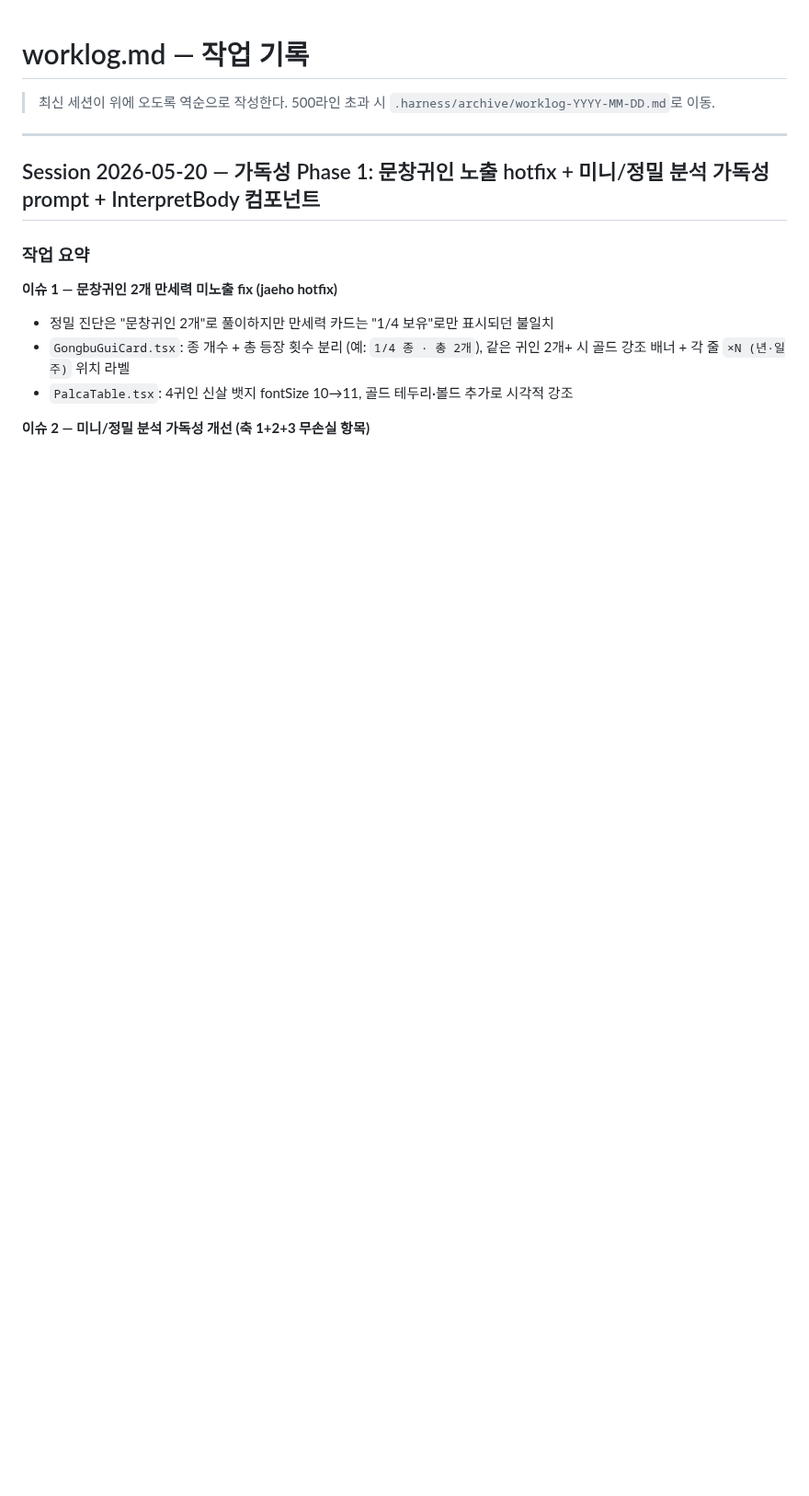
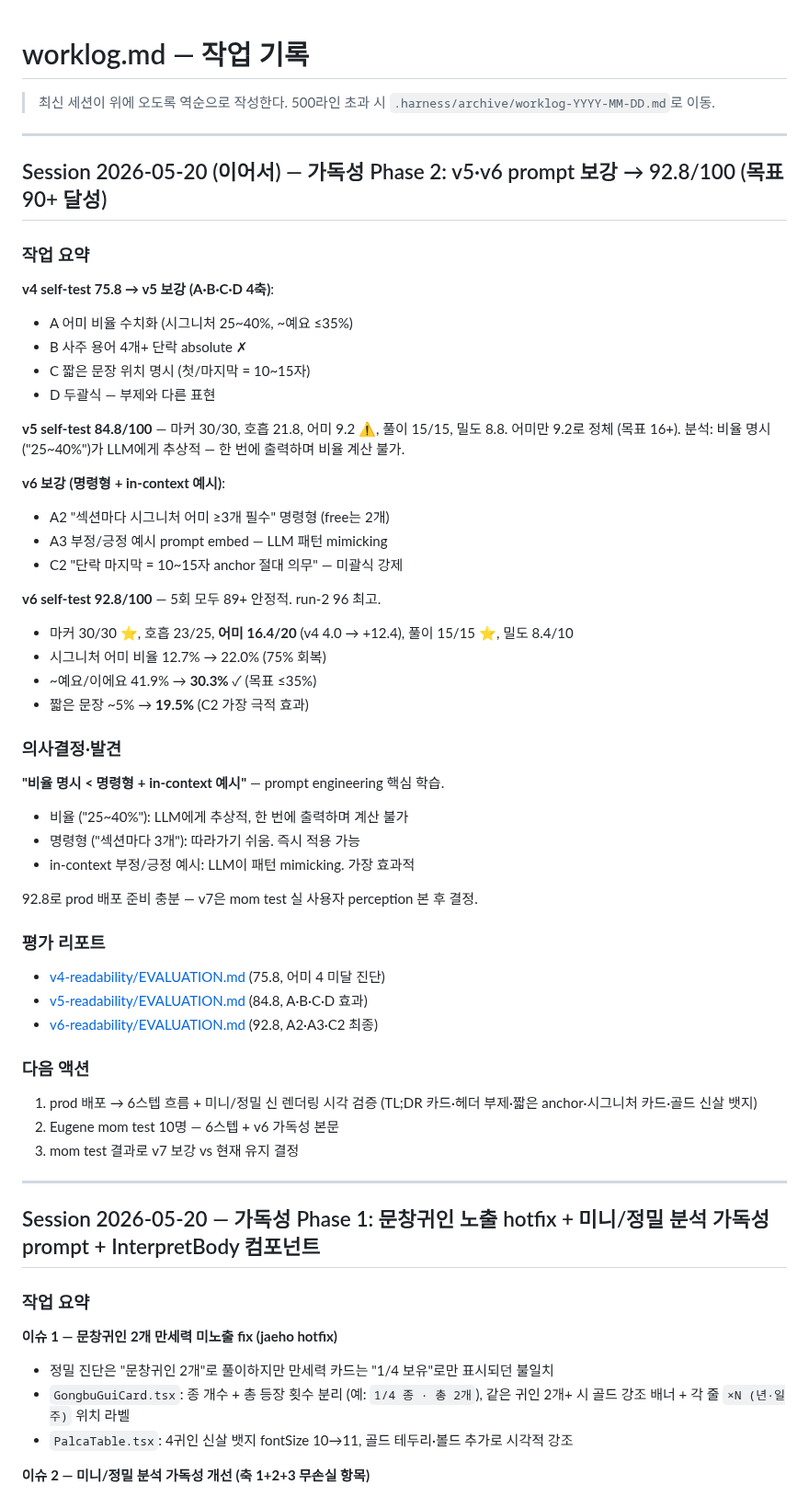
Before and after one commit to eugene-eee-hongkyu/four-pillars, a Markdown page: .harness/worklog.md, the part around the change. Shown at 92% size. Drawn GitHub-style; blank space fills up the shorter version.

Commit message:
worklog: 2026-05-20 가독성 Phase 2 (v5·v6 prompt 92.8 달성)
Co-Authored-By: Claude Opus 4.7 (1M context) <noreply@anthropic.com>

```diff
--- a/.harness/worklog.md
+++ b/.harness/worklog.md
@@ -2,6 +2,53 @@
 
 > 최신 세션이 위에 오도록 역순으로 작성한다.
 > 500라인 초과 시 `.harness/archive/worklog-YYYY-MM-DD.md`로 이동.
+
+---
+
+## Session 2026-05-20 (이어서) — 가독성 Phase 2: v5·v6 prompt 보강 → 92.8/100 (목표 90+ 달성)
+
+### 작업 요약
+
+**v4 self-test 75.8 → v5 보강 (A·B·C·D 4축)**:
+- A 어미 비율 수치화 (시그니처 25~40%, ~예요 ≤35%)
+- B 사주 용어 4개+ 단락 absolute ✗
+- C 짧은 문장 위치 명시 (첫/마지막 = 10~15자)
+- D 두괄식 — 부제와 다른 표현
+
+**v5 self-test 84.8/100** — 마커 30/30, 호흡 21.8, 어미 9.2 ⚠️, 풀이 15/15, 밀도 8.8.
+어미만 9.2로 정체 (목표 16+). 분석: 비율 명시("25~40%")가 LLM에게 추상적 — 한 번에 출력하며 비율 계산 불가.
+
+**v6 보강 (명령형 + in-context 예시)**:
+- A2 "섹션마다 시그니처 어미 ≥3개 필수" 명령형 (free는 2개)
+- A3 부정/긍정 예시 prompt embed — LLM 패턴 mimicking
+- C2 "단락 마지막 = 10~15자 anchor 절대 의무" — 미괄식 강제
+
+**v6 self-test 92.8/100** — 5회 모두 89+ 안정적. run-2 96 최고.
+- 마커 30/30 ⭐, 호흡 23/25, **어미 16.4/20** (v4 4.0 → +12.4), 풀이 15/15 ⭐, 밀도 8.4/10
+- 시그니처 어미 비율 12.7% → 22.0% (75% 회복)
+- ~예요/이에요 41.9% → **30.3%** ✓ (목표 ≤35%)
+- 짧은 문장 ~5% → **19.5%** (C2 가장 극적 효과)
+
+### 의사결정·발견
+
+**"비율 명시 < 명령형 + in-context 예시"** — prompt engineering 핵심 학습.
+- 비율 ("25~40%"): LLM에게 추상적, 한 번에 출력하며 계산 불가
+- 명령형 ("섹션마다 3개"): 따라가기 쉬움. 즉시 적용 가능
+- in-context 부정/긍정 예시: LLM이 패턴 mimicking. 가장 효과적
+
+92.8로 prod 배포 준비 충분 — v7은 mom test 실 사용자 perception 본 후 결정.
+
+### 평가 리포트
+
+- [v4-readability/EVALUATION.md](../eduluck/_private/prompts-eval/jaeho-test/v4-readability/EVALUATION.md) (75.8, 어미 4 미달 진단)
+- [v5-readability/EVALUATION.md](../eduluck/_private/prompts-eval/jaeho-test/v5-readability/EVALUATION.md) (84.8, A·B·C·D 효과)
+- [v6-readability/EVALUATION.md](../eduluck/_private/prompts-eval/jaeho-test/v6-readability/EVALUATION.md) (92.8, A2·A3·C2 최종)
+
+### 다음 액션
+
+1. prod 배포 → 6스텝 흐름 + 미니/정밀 신 렌더링 시각 검증 (TL;DR 카드·헤더 부제·짧은 anchor·시그니처 카드·골드 신살 뱃지)
+2. Eugene mom test 10명 — 6스텝 + v6 가독성 본문
+3. mom test 결과로 v7 보강 vs 현재 유지 결정
 
 ---
 
```
Also changed, not shown: .harness/state.md (+6 -6 lines).
